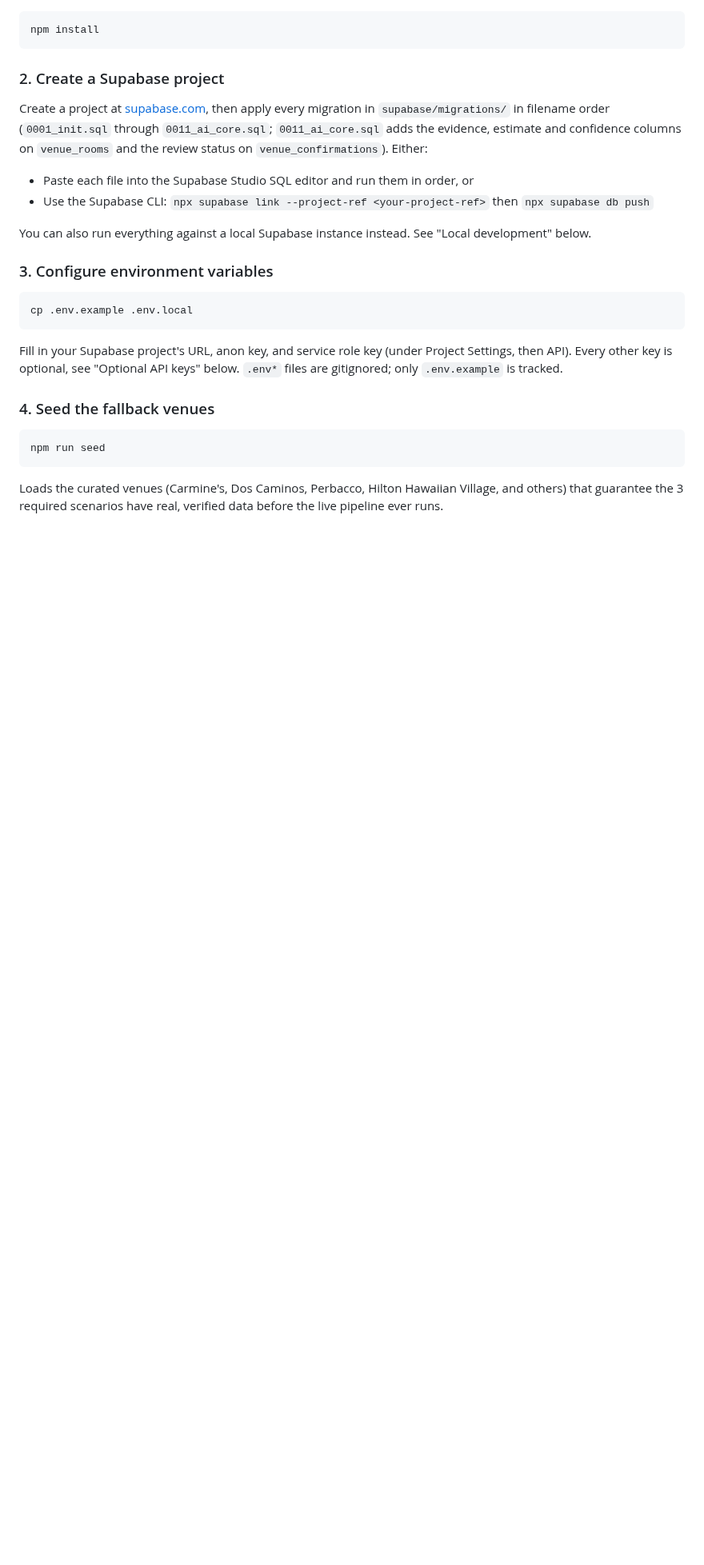
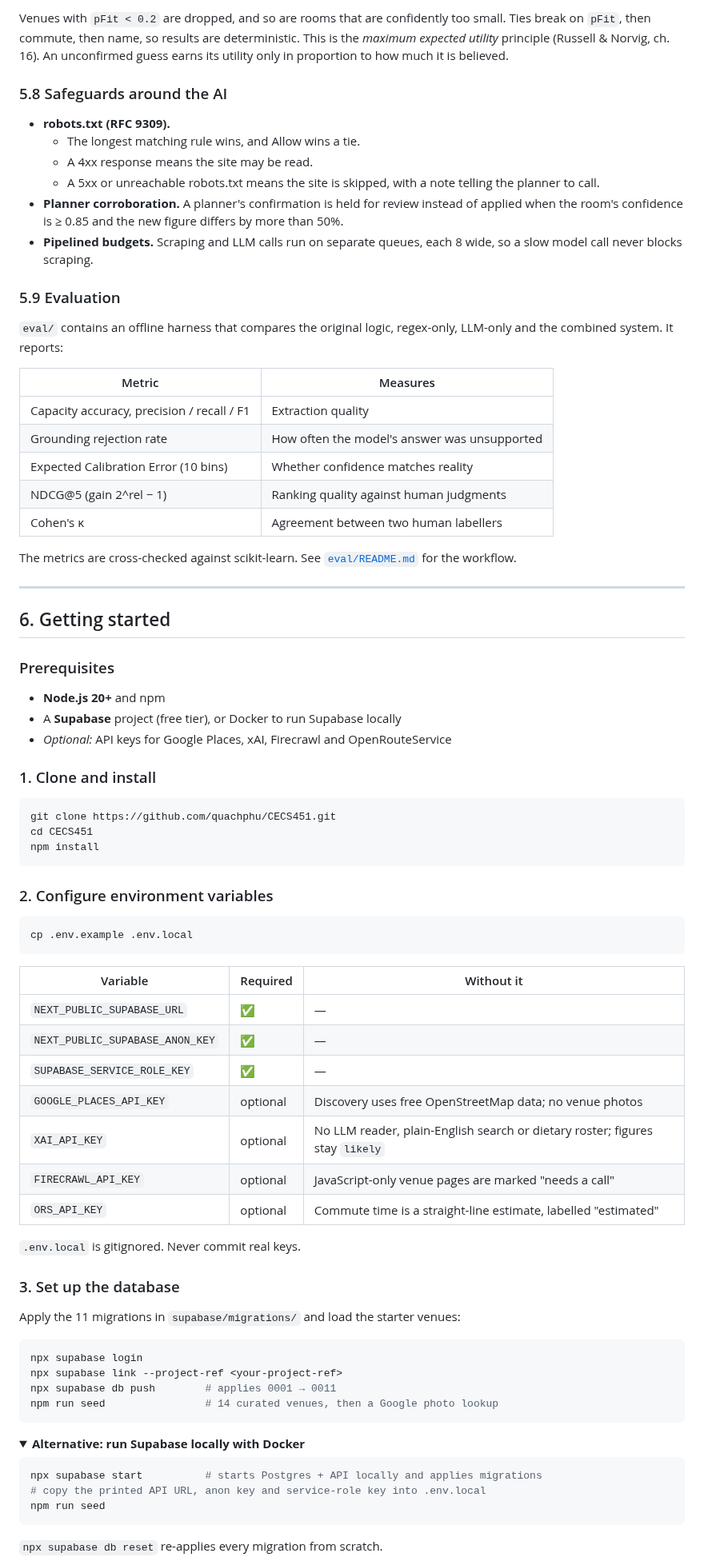
Before and after one commit to quachphu/CECS451, a Markdown page: README.md, the part around one of its changes. Shown at 80% size. Rendered like a GitHub page; folded sections open; blank space fills up the shorter version.

````diff
--- a/README.md
+++ b/README.md
@@ -93,30 +254,83 @@ The app runs end to end with zero paid API keys. Every external call degrades to
+Venues with `pFit < 0.2` are dropped, and so are rooms that are confidently too small. Ties break on `pFit`, then commute, then name, so results are deterministic. This is the *maximum expected utility* principle (Russell & Norvig, ch. 16). An unconfirmed guess earns its utility only in proportion to how much it is believed.
+
+### 5.8 Safeguards around the AI
+
+- **robots.txt (RFC 9309).**
+  - The longest matching rule wins, and Allow wins a tie.
+  - A 4xx response means the site may be read.
+  - A 5xx or unreachable robots.txt means the site is skipped, with a note telling the planner to call.
+- **Planner corroboration.** A planner's confirmation is held for review instead of applied when the room's confidence is ≥ 0.85 and the new figure differs by more than 50%.
+- **Pipelined budgets.** Scraping and LLM calls run on separate queues, each 8 wide, so a slow model call never blocks scraping.
+
+### 5.9 Evaluation
+
+`eval/` contains an offline harness that compares the original logic, regex-only, LLM-only and the combined system. It reports:
+
+| Metric | Measures |
+| --- | --- |
+| Capacity accuracy, precision / recall / F1 | Extraction quality |
+| Grounding rejection rate | How often the model's answer was unsupported |
+| Expected Calibration Error (10 bins) | Whether confidence matches reality |
+| NDCG@5 (gain 2^rel − 1) | Ranking quality against human judgments |
+| Cohen's κ | Agreement between two human labellers |
+
+The metrics are cross-checked against scikit-learn. See [`eval/README.md`](eval/README.md) for the workflow.
+
+---
+
+## 6. Getting started
+
+### Prerequisites
+
+- **Node.js 20+** and npm
+- A **Supabase** project (free tier), or Docker to run Supabase locally
+- *Optional:* API keys for Google Places, xAI, Firecrawl and OpenRouteService
+
+### 1. Clone and install
 
 ```bash
+git clone https://github.com/quachphu/CECS451.git
+cd CECS451
 npm install
 ```
 
-### 2. Create a Supabase project
-
-Create a project at [supabase.com](https://supabase.com), then apply every migration in `supabase/migrations/` in filename order (`0001_init.sql` through `0011_ai_core.sql`; `0011_ai_core.sql` adds the evidence, estimate and confidence columns on `venue_rooms` and the review status on `venue_confirmations`). Either:
-
-- Paste each file into the Supabase Studio SQL editor and run them in order, or
-- Use the Supabase CLI: `npx supabase link --project-ref <your-project-ref>` then `npx supabase db push`
-
-You can also run everything against a local Supabase instance instead. See "Local development" below.
-
-### 3. Configure environment variables
+### 2. Configure environment variables
 
 ```bash
 cp .env.example .env.local
 ```
 
-Fill in your Supabase project's URL, anon key, and service role key (under Project Settings, then API). Every other key is optional, see "Optional API keys" below. `.env*` files are gitignored; only `.env.example` is tracked.
+| Variable | Required | Without it |
+| --- | --- | --- |
+| `NEXT_PUBLIC_SUPABASE_URL` | ✅ | — |
+| `NEXT_PUBLIC_SUPABASE_ANON_KEY` | ✅ | — |
+| `SUPABASE_SERVICE_ROLE_KEY` | ✅ | — |
+| `GOOGLE_PLACES_API_KEY` | optional | Discovery uses free OpenStreetMap data; no venue photos |
+| `XAI_API_KEY` | optional | No LLM reader, plain-English search or dietary roster; figures stay `likely` |
+| `FIRECRAWL_API_KEY` | optional | JavaScript-only venue pages are marked "needs a call" |
+| `ORS_API_KEY` | optional | Commute time is a straight-line estimate, labelled "estimated" |
 
-### 4. Seed the fallback venues
+`.env.local` is gitignored. Never commit real keys.
+
+### 3. Set up the database
+
+Apply the 11 migrations in `supabase/migrations/` and load the starter venues:
 
 ```bash
+npx supabase login
+npx supabase link --project-ref <your-project-ref>
+npx supabase db push        # applies 0001 → 0011
+npm run seed                # 14 curated venues, then a Google photo lookup
+```
+
+<details>
+<summary><b>Alternative: run Supabase locally with Docker</b></summary>
+
+```bash
+npx supabase start          # starts Postgres + API locally and applies migrations
+# copy the printed API URL, anon key and service-role key into .env.local
 npm run seed
 ```
 
-Loads the curated venues (Carmine's, Dos Caminos, Perbacco, Hilton Hawaiian Village, and others) that guarantee the 3 required scenarios have real, verified data before the live pipeline ever runs.
+`npx supabase db reset` re-applies every migration from scratch.
 
````
Also changed, not shown: other parts of README.md (+290 -135 lines), architecture/architecture.png (added), 1 other file.
